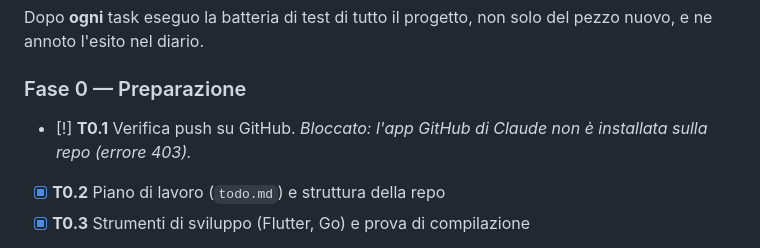
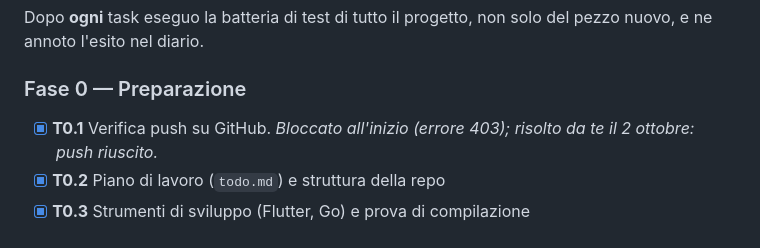
Before and after one commit to simonescoca/the.vault, a Markdown page: todo.md, the part around the change. Drawn GitHub-style.

Commit message:
todo.md: GitHub push unblocked
Co-Authored-By: Claude Opus 5.5 <noreply@anthropic.com>
Claude-Session: https://claude.ai/code/session_018Jj8ceL6ibjdWx18PQxbH3

```diff
--- a/todo.md
+++ b/todo.md
@@ -102,7 +102,7 @@ tra tutti i tuoi dispositivi tramite un server tuo: il **Mac mini M4**, sempre a
 Dopo **ogni** task eseguo la batteria di test di tutto il progetto, non solo del pezzo nuovo, e ne annoto l'esito nel diario.
 
 ### Fase 0 — Preparazione
-- [!] **T0.1** Verifica push su GitHub. *Bloccato: l'app GitHub di Claude non è installata sulla repo (errore 403).*
+- [x] **T0.1** Verifica push su GitHub. *Bloccato all'inizio (errore 403); risolto da te il 2 ottobre: push riuscito.*
 - [x] **T0.2** Piano di lavoro (`todo.md`) e struttura della repo
 - [x] **T0.3** Strumenti di sviluppo (Flutter, Go) e prova di compilazione
 - [~] **T0.4** Test automatici su GitHub (CI) per server e app. *Workflow scritto; si potrà verificare solo quando il push funzionerà.*
```
